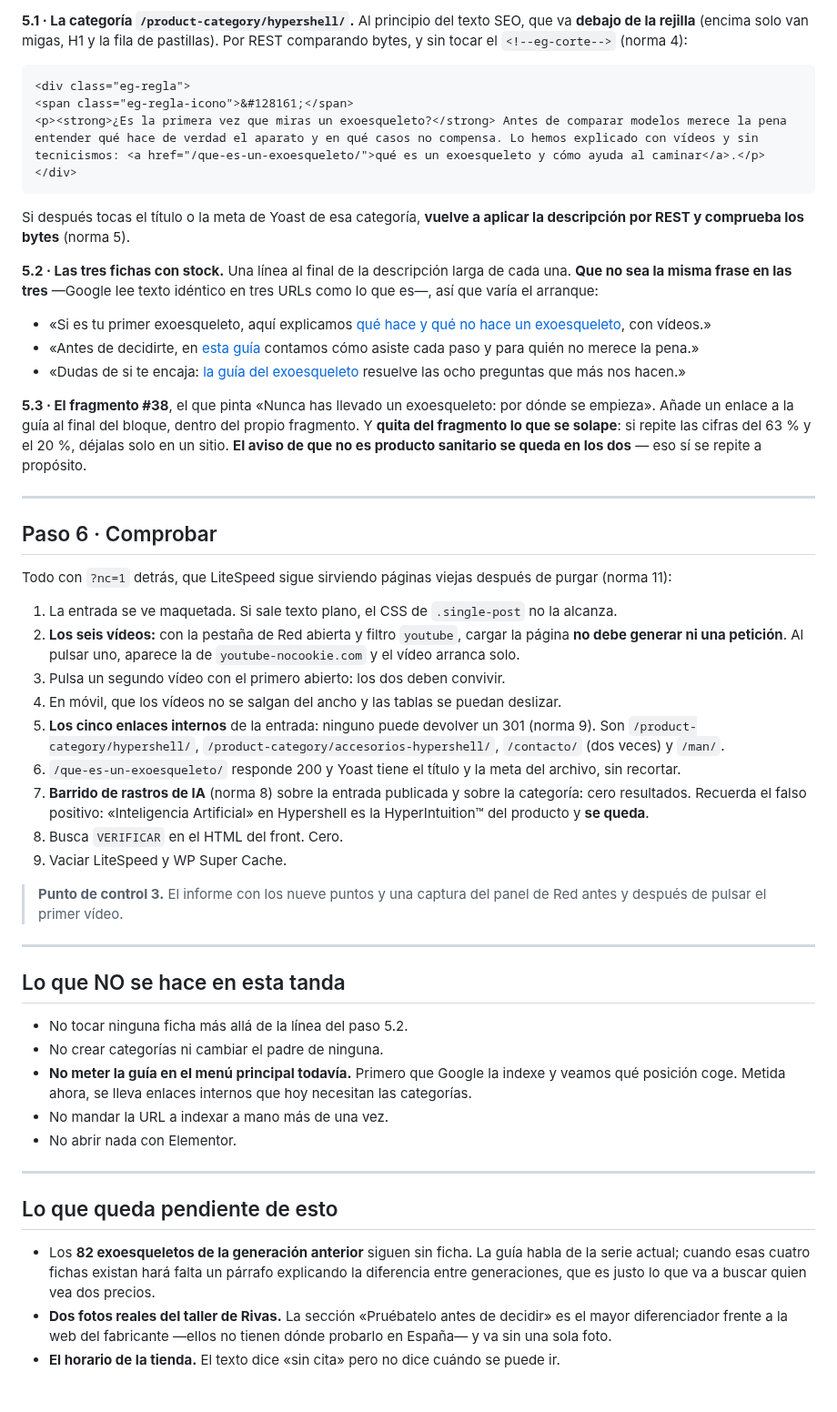
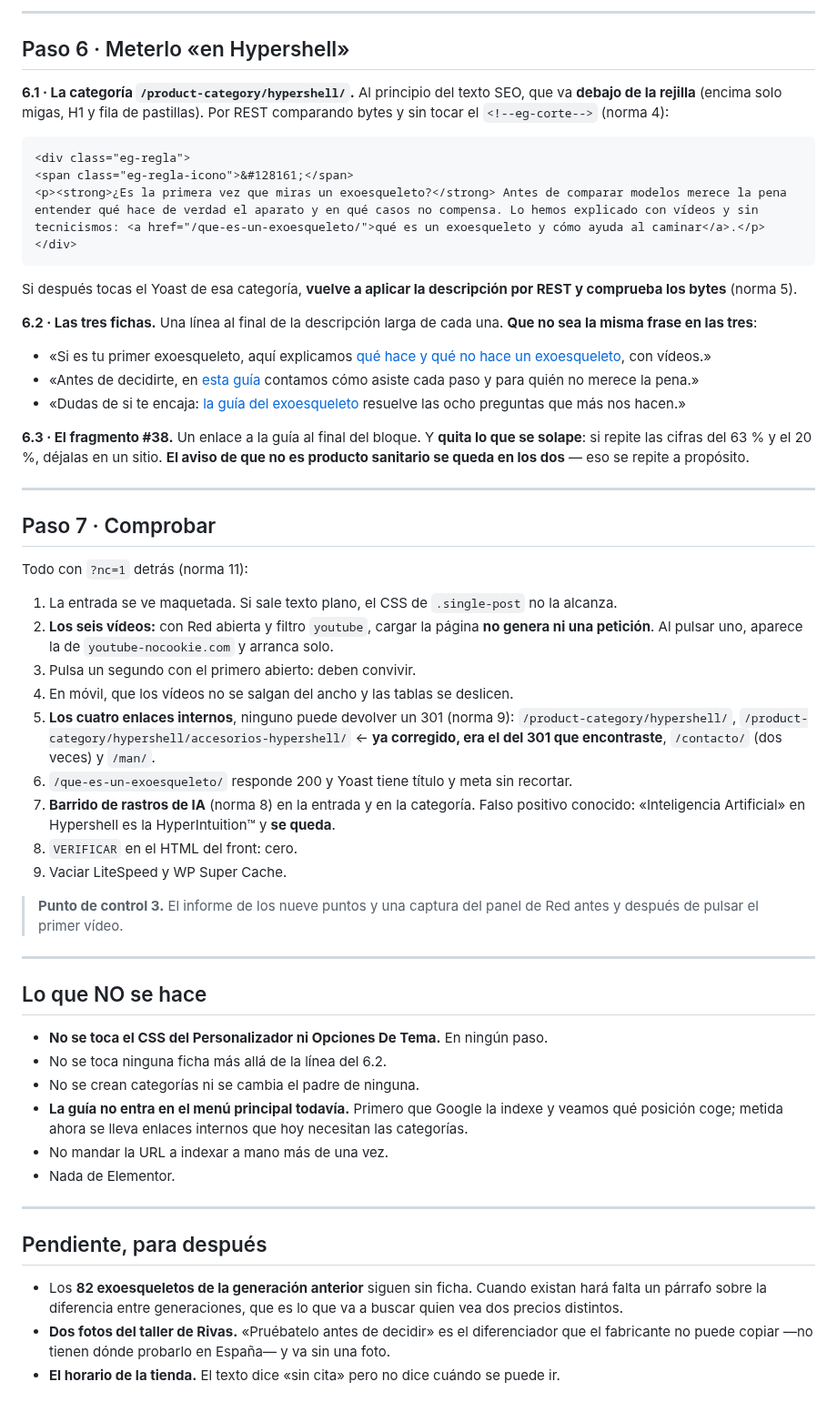
Before and after one commit to casero8/bot-ventasnumerouno, a Markdown page: seo-blog/instrucciones/tanda-guia-exoesqueletos.md, the part around one of its changes. Shown at 91% size. Drawn GitHub-style.

````diff
--- a/seo-blog/instrucciones/tanda-guia-exoesqueletos.md
+++ b/seo-blog/instrucciones/tanda-guia-exoesqueletos.md
@@ -173,7 +191,11 @@ Sin esto la entrada nace huérfana. Tres sitios:
 
-**5.1 · La categoría `/product-category/hypershell/`.** Al principio del texto SEO, que
-va **debajo de la rejilla** (encima solo van migas, H1 y la fila de pastillas). Por REST
-comparando bytes, y sin tocar el `<!--eg-corte-->` (norma 4):
+---
+
+## Paso 6 · Meterlo «en Hypershell»
+
+**6.1 · La categoría `/product-category/hypershell/`.** Al principio del texto SEO, que va
+**debajo de la rejilla** (encima solo migas, H1 y fila de pastillas). Por REST comparando
+bytes y sin tocar el `<!--eg-corte-->` (norma 4):
 
 ```html
 <div class="eg-regla">
@@ -182,70 +204,64 @@ comparando bytes, y sin tocar el `<!--eg-corte-->` (norma 4):
 </div>
 ```
 
-Si después tocas el título o la meta de Yoast de esa categoría, **vuelve a aplicar la
-descripción por REST y comprueba los bytes** (norma 5).
+Si después tocas el Yoast de esa categoría, **vuelve a aplicar la descripción por REST y
+comprueba los bytes** (norma 5).
 
-**5.2 · Las tres fichas con stock.** Una línea al final de la descripción larga de cada
-una. **Que no sea la misma frase en las tres** —Google lee texto idéntico en tres URLs
-como lo que es—, así que varía el arranque:
+**6.2 · Las tres fichas.** Una línea al final de la descripción larga de cada una. **Que
+no sea la misma frase en las tres**:
 
 - «Si es tu primer exoesqueleto, aquí explicamos [qué hace y qué no hace un exoesqueleto](/que-es-un-exoesqueleto/), con vídeos.»
 - «Antes de decidirte, en [esta guía](/que-es-un-exoesqueleto/) contamos cómo asiste cada paso y para quién no merece la pena.»
 - «Dudas de si te encaja: [la guía del exoesqueleto](/que-es-un-exoesqueleto/) resuelve las ocho preguntas que más nos hacen.»
 
-**5.3 · El fragmento #38**, el que pinta «Nunca has llevado un exoesqueleto: por dónde se
-empieza». Añade un enlace a la guía al final del bloque, dentro del propio fragmento. Y
-**quita del fragmento lo que se solape**: si repite las cifras del 63 % y el 20 %, déjalas
-solo en un sitio. **El aviso de que no es producto sanitario se queda en los dos** — eso
-sí se repite a propósito.
+**6.3 · El fragmento #38.** Un enlace a la guía al final del bloque. Y **quita lo que se
+solape**: si repite las cifras del 63 % y el 20 %, déjalas en un sitio. **El aviso de que
+no es producto sanitario se queda en los dos** — eso se repite a propósito.
 
 ---
 
-## Paso 6 · Comprobar
+## Paso 7 · Comprobar
 
-Todo con `?nc=1` detrás, que LiteSpeed sigue sirviendo páginas viejas después de purgar
-(norma 11):
+Todo con `?nc=1` detrás (norma 11):
 
 1. La entrada se ve maquetada. Si sale texto plano, el CSS de `.single-post` no la alcanza.
-2. **Los seis vídeos:** con la pestaña de Red abierta y filtro `youtube`, cargar la página
-   **no debe generar ni una petición**. Al pulsar uno, aparece la de `youtube-nocookie.com`
-   y el vídeo arranca solo.
-3. Pulsa un segundo vídeo con el primero abierto: los dos deben convivir.
-4. En móvil, que los vídeos no se salgan del ancho y las tablas se puedan deslizar.
-5. **Los cinco enlaces internos** de la entrada: ninguno puede devolver un 301 (norma 9).
-   Son `/product-category/hypershell/`, `/product-category/accesorios-hypershell/`,
-   `/contacto/` (dos veces) y `/man/`.
-6. `/que-es-un-exoesqueleto/` responde 200 y Yoast tiene el título y la meta del archivo,
-   sin recortar.
-7. **Barrido de rastros de IA** (norma 8) sobre la entrada publicada y sobre la categoría:
-   cero resultados. Recuerda el falso positivo: «Inteligencia Artificial» en Hypershell es
-   la HyperIntuition™ del producto y **se queda**.
-8. Busca `VERIFICAR` en el HTML del front. Cero.
+2. **Los seis vídeos:** con Red abierta y filtro `youtube`, cargar la página **no genera
+   ni una petición**. Al pulsar uno, aparece la de `youtube-nocookie.com` y arranca solo.
+3. Pulsa un segundo con el primero abierto: deben convivir.
+4. En móvil, que los vídeos no se salgan del ancho y las tablas se deslicen.
+5. **Los cuatro enlaces internos**, ninguno puede devolver un 301 (norma 9):
+   `/product-category/hypershell/`,
+   `/product-category/hypershell/accesorios-hypershell/` ← **ya corregido, era el del
+   301 que encontraste**, `/contacto/` (dos veces) y `/man/`.
+6. `/que-es-un-exoesqueleto/` responde 200 y Yoast tiene título y meta sin recortar.
+7. **Barrido de rastros de IA** (norma 8) en la entrada y en la categoría. Falso positivo
+   conocido: «Inteligencia Artificial» en Hypershell es la HyperIntuition™ y **se queda**.
+8. `VERIFICAR` en el HTML del front: cero.
 9. Vaciar LiteSpeed y WP Super Cache.
 
-> **Punto de control 3.** El informe con los nueve puntos y una captura del panel de Red
+> **Punto de control 3.** El informe de los nueve puntos y una captura del panel de Red
 > antes y después de pulsar el primer vídeo.
 
 ---
 
-## Lo que NO se hace en esta tanda
+## Lo que NO se hace
 
-- No tocar ninguna ficha más allá de la línea del paso 5.2.
-- No crear categorías ni cambiar el padre de ninguna.
-- **No meter la guía en el menú principal todavía.** Primero que Google la indexe y veamos
-  qué posición coge. Metida ahora, se lleva enlaces internos que hoy necesitan las
+- **No se toca el CSS del Personalizador ni Opciones De Tema.** En ningún paso.
+- No se toca ninguna ficha más allá de la línea del 6.2.
+- No se crean categorías ni se cambia el padre de ninguna.
+- **La guía no entra en el menú principal todavía.** Primero que Google la indexe y veamos
+  qué posición coge; metida ahora se lleva enlaces internos que hoy necesitan las
   categorías.
 - No mandar la URL a indexar a mano más de una vez.
-- No abrir nada con Elementor.
+- Nada de Elementor.
 
 ---
 
-## Lo que queda pendiente de esto
+## Pendiente, para después
 
-- Los **82 exoesqueletos de la generación anterior** siguen sin ficha. La guía habla de la
-  serie actual; cuando esas cuatro fichas existan hará falta un párrafo explicando la
-  diferencia entre generaciones, que es justo lo que va a buscar quien vea dos precios.
-- **Dos fotos reales del taller de Rivas.** La sección «Pruébatelo antes de decidir» es el
-  mayor diferenciador frente a la web del fabricante —ellos no tienen dónde probarlo en
-  España— y va sin una sola foto.
+- Los **82 exoesqueletos de la generación anterior** siguen sin ficha. Cuando existan hará
+  falta un párrafo sobre la diferencia entre generaciones, que es lo que va a buscar quien
+  vea dos precios distintos.
+- **Dos fotos del taller de Rivas.** «Pruébatelo antes de decidir» es el diferenciador que
+  el fabricante no puede copiar —no tienen dónde probarlo en España— y va sin una foto.
 - **El horario de la tienda.** El texto dice «sin cita» pero no dice cuándo se puede ir.
````
Also changed, not shown: other parts of seo-blog/instrucciones/tanda-guia-exoesqueletos.md (+131 -113 lines).
